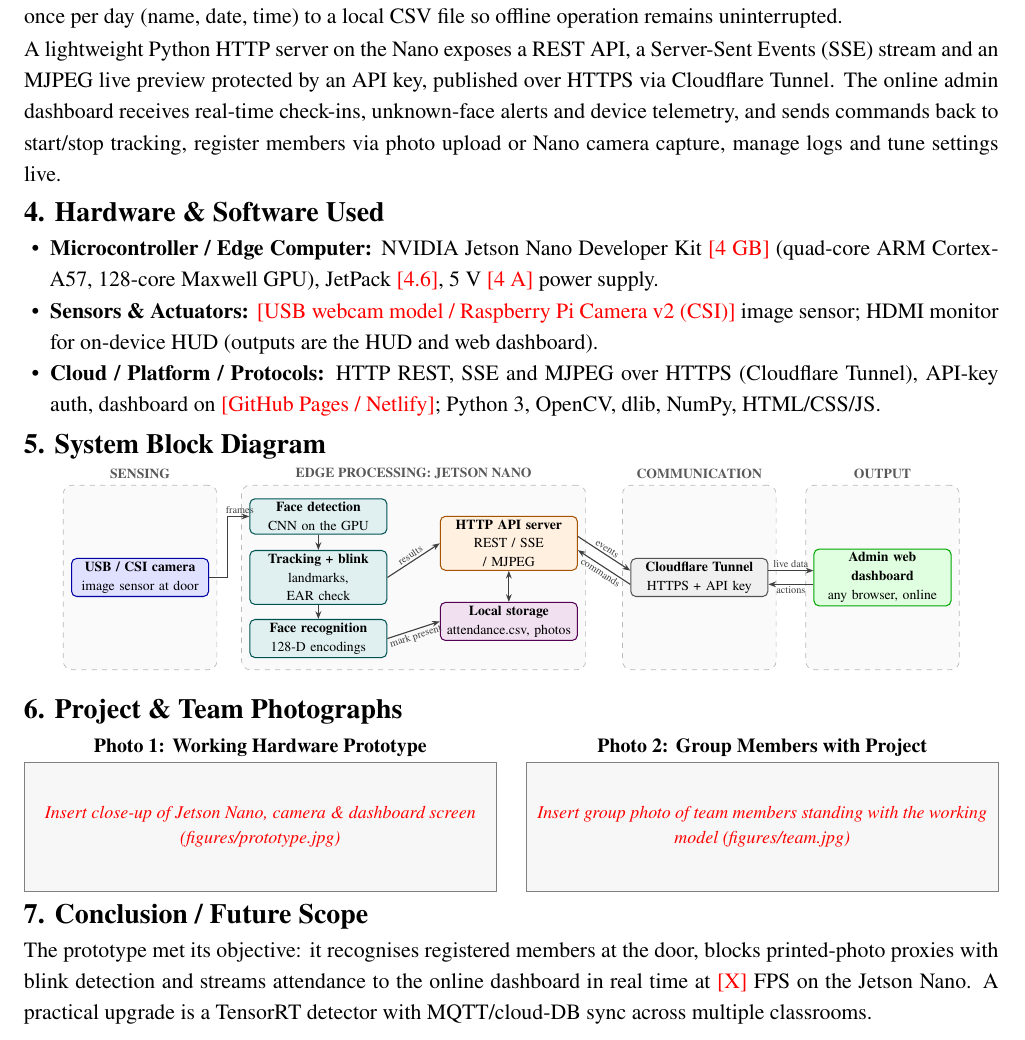
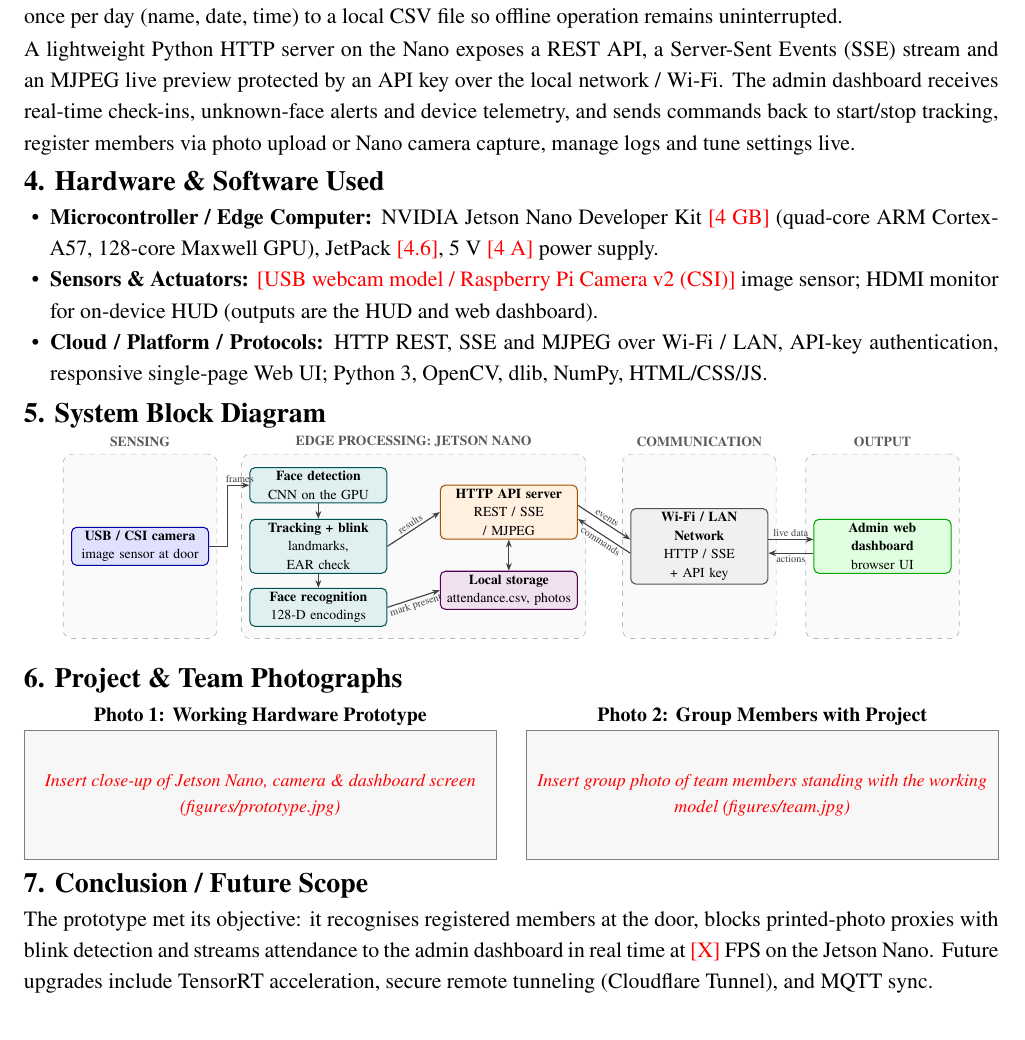
Before and after one commit to Apamestry/attendance-edge-jetson, a LaTeX document (report/report.tex): part of page 2 of 2, cut so that both start at the same text. Compiled offline with pdfLaTeX.

Commit message:
Update report to reflect local Wi-Fi/LAN architecture and frame Cloudflare Tunnel as future scope

```diff
--- a/report/report.tex
+++ b/report/report.tex
@@ -101,7 +101,7 @@ attendance is marked only after a blink is verified via the eye aspect ratio (EA
 day (name, date, time) to a local CSV file so offline operation remains uninterrupted.
 
 A lightweight Python HTTP server on the Nano exposes a REST API, a Server-Sent Events (SSE) stream and an
-MJPEG live preview protected by an API key, published over HTTPS via Cloudflare Tunnel. The online admin
+MJPEG live preview protected by an API key over the local network / Wi-Fi. The admin
 dashboard receives real-time check-ins, unknown-face alerts and device telemetry, and sends commands back to
 start/stop tracking, register members via photo upload or Nano camera capture, manage logs and tune settings live.
 
@@ -111,8 +111,8 @@ start/stop tracking, register members via photo upload or Nano camera capture, m
         Cortex-A57, 128-core Maxwell GPU), JetPack \fillin{4.6}, 5 V \fillin{4 A} power supply.
   \item \textbf{Sensors \& Actuators:} \fillin{USB webcam model / Raspberry Pi Camera v2 (CSI)} image
         sensor; HDMI monitor for on-device HUD (outputs are the HUD and web dashboard).
-  \item \textbf{Cloud / Platform / Protocols:} HTTP REST, SSE and MJPEG over HTTPS (Cloudflare Tunnel), API-key
-        auth, dashboard on \fillin{GitHub Pages / Netlify}; Python 3, OpenCV, dlib, NumPy, HTML/CSS/JS.
+  \item \textbf{Cloud / Platform / Protocols:} HTTP REST, SSE and MJPEG over Wi-Fi / LAN, API-key
+        authentication, responsive single-page Web UI; Python 3, OpenCV, dlib, NumPy, HTML/CSS/JS.
 \end{itemize}
 
 \section{System Block Diagram}
@@ -134,8 +134,8 @@ start/stop tracking, register members via photo upload or Nano camera capture, m
   \node[blk=teal]   (rec)  at (3.65,-2.50) {\textbf{Face recognition}\\128-D encodings};
   \node[blk=orange] (srv)  at (7.55,-0.55) {\textbf{HTTP API server}\\REST / SSE / MJPEG};
   \node[blk=violet] (csv)  at (7.55,-2.15) {\textbf{Local storage}\\attendance.csv, photos};
-  \node[blk=gray]   (tun)  at (11.45,-1.25){\textbf{Cloudflare Tunnel}\\HTTPS + API key};
-  \node[blk=green]  (dash) at (15.2,-1.25) {\textbf{Admin web dashboard}\\any browser, online};
+  \node[blk=gray]   (tun)  at (11.45,-1.25){\textbf{Wi-Fi / LAN Network}\\HTTP / SSE + API key};
+  \node[blk=green]  (dash) at (15.2,-1.25) {\textbf{Admin web dashboard}\\browser UI};
   % lanes (Sensors -> Edge device -> Communication -> Output)
   \coordinate (T) at (0,0.48); \coordinate (B) at (0,-2.98);
   \begin{scope}[on background layer]
@@ -171,7 +171,7 @@ start/stop tracking, register members via photo upload or Nano camera capture, m
 
 \section{Conclusion / Future Scope}
 The prototype met its objective: it recognises registered members at the door, blocks printed-photo proxies
-with blink detection and streams attendance to the online dashboard in real time at \fillin{X} FPS on the
-Jetson Nano. A practical upgrade is a TensorRT detector with MQTT/cloud-DB sync across multiple classrooms.
+with blink detection and streams attendance to the admin dashboard in real time at \fillin{X} FPS on the
+Jetson Nano. Future upgrades include TensorRT acceleration, secure remote tunneling (Cloudflare Tunnel), and MQTT sync.
 
 \end{document}
```
Also changed, not shown: report/report_2page.pdf.
